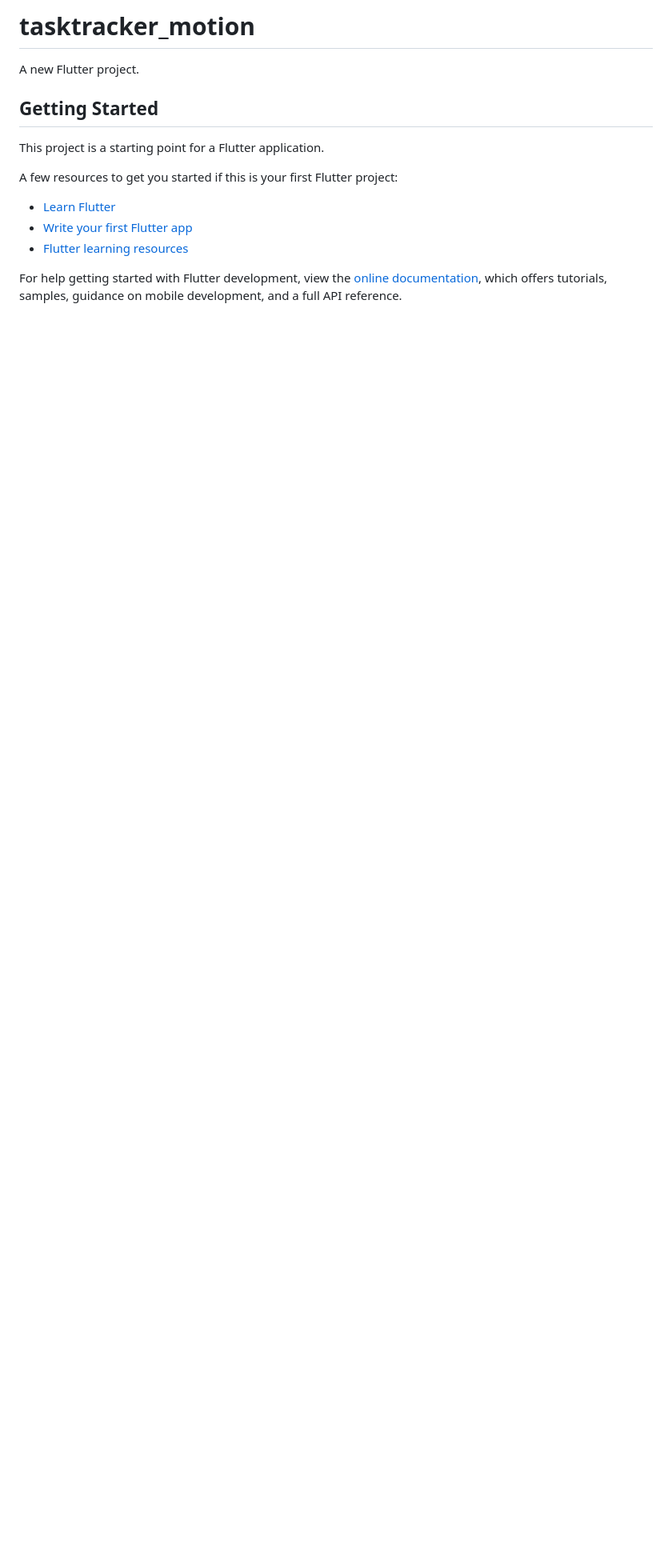
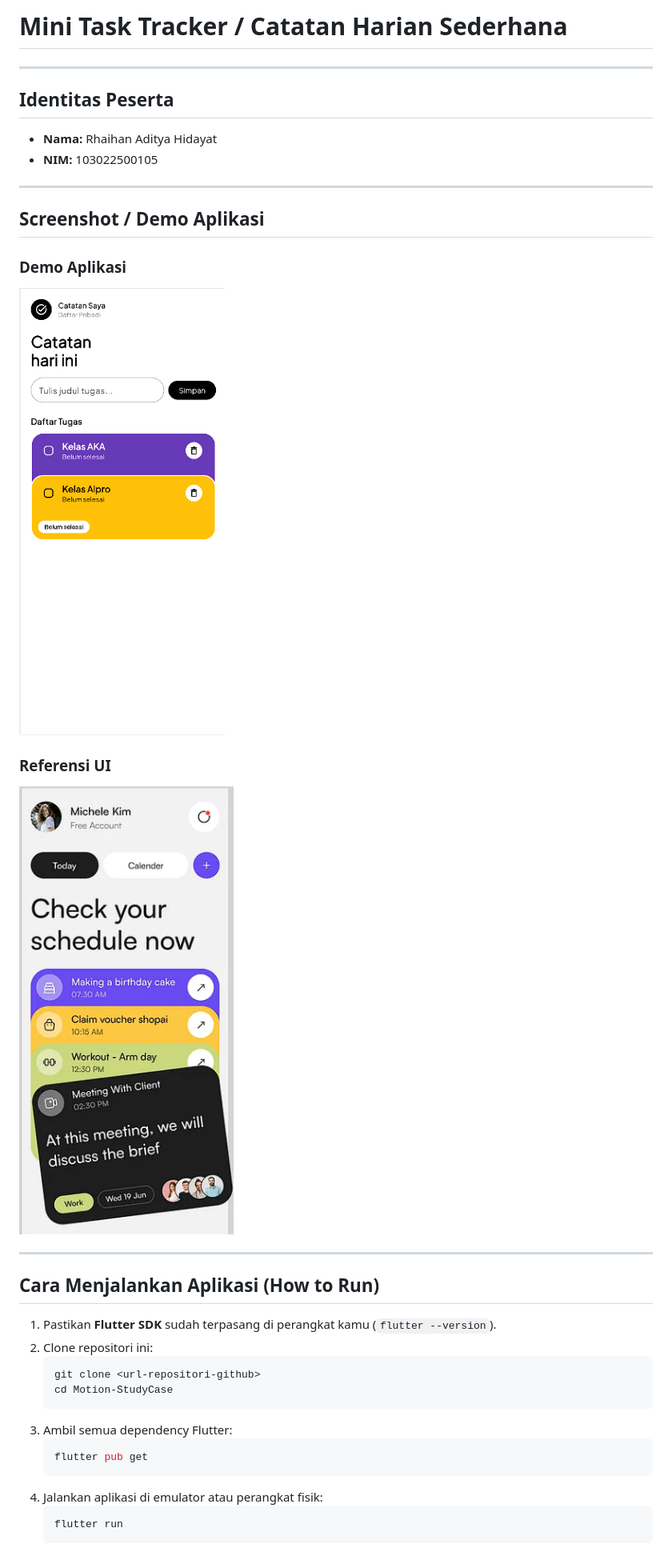
Before and after one commit to OnlyHans1/Motion-StudyCase, a Markdown page: README.md, the part around one of its changes. Shown at 80% size. Drawn GitHub-style; pictures changed too: images/referensi.png (added), images/screenshot.png (added); blank space fills up the shorter version.

Commit message:
feat: task page

````diff
--- a/README.md
+++ b/README.md
@@ -1,17 +1,38 @@
-# tasktracker_motion
+# Mini Task Tracker / Catatan Harian Sederhana
 
-A new Flutter project.
 
-## Getting Started
+---
 
-This project is a starting point for a Flutter application.
+## Identitas Peserta
+- **Nama:** Rhaihan Aditya Hidayat
+- **NIM:** 103022500105
 
-A few resources to get you started if this is your first Flutter project:
+---
 
-- [Learn Flutter](https://docs.flutter.dev/get-started/learn-flutter)
-- [Write your first Flutter app](https://docs.flutter.dev/get-started/codelab)
-- [Flutter learning resources](https://docs.flutter.dev/reference/learning-resources)
 
-For help getting started with Flutter development, view the
-[online documentation](https://docs.flutter.dev/), which offers tutorials,
-samples, guidance on mobile development, and a full API reference.
+## Screenshot / Demo Aplikasi
+
+### Demo Aplikasi
+![Demo Screenshot Aplikasi](images/screenshot.png)
+
+### Referensi UI
+![Referensi UI](images/referensi.png)
+
+---
+
+## Cara Menjalankan Aplikasi (How to Run)
+1. Pastikan **Flutter SDK** sudah terpasang di perangkat kamu (`flutter --version`).
+2. Clone repositori ini:
+   ```bash
+   git clone <url-repositori-github>
+   cd Motion-StudyCase
+   ```
+3. Ambil semua dependency Flutter:
+   ```bash
+   flutter pub get
+   ```
+4. Jalankan aplikasi di emulator atau perangkat fisik:
+   ```bash
+   flutter run
+   ```
+
````
Also changed, not shown: other parts of README.md (+10 -0 lines), 5 other files.
